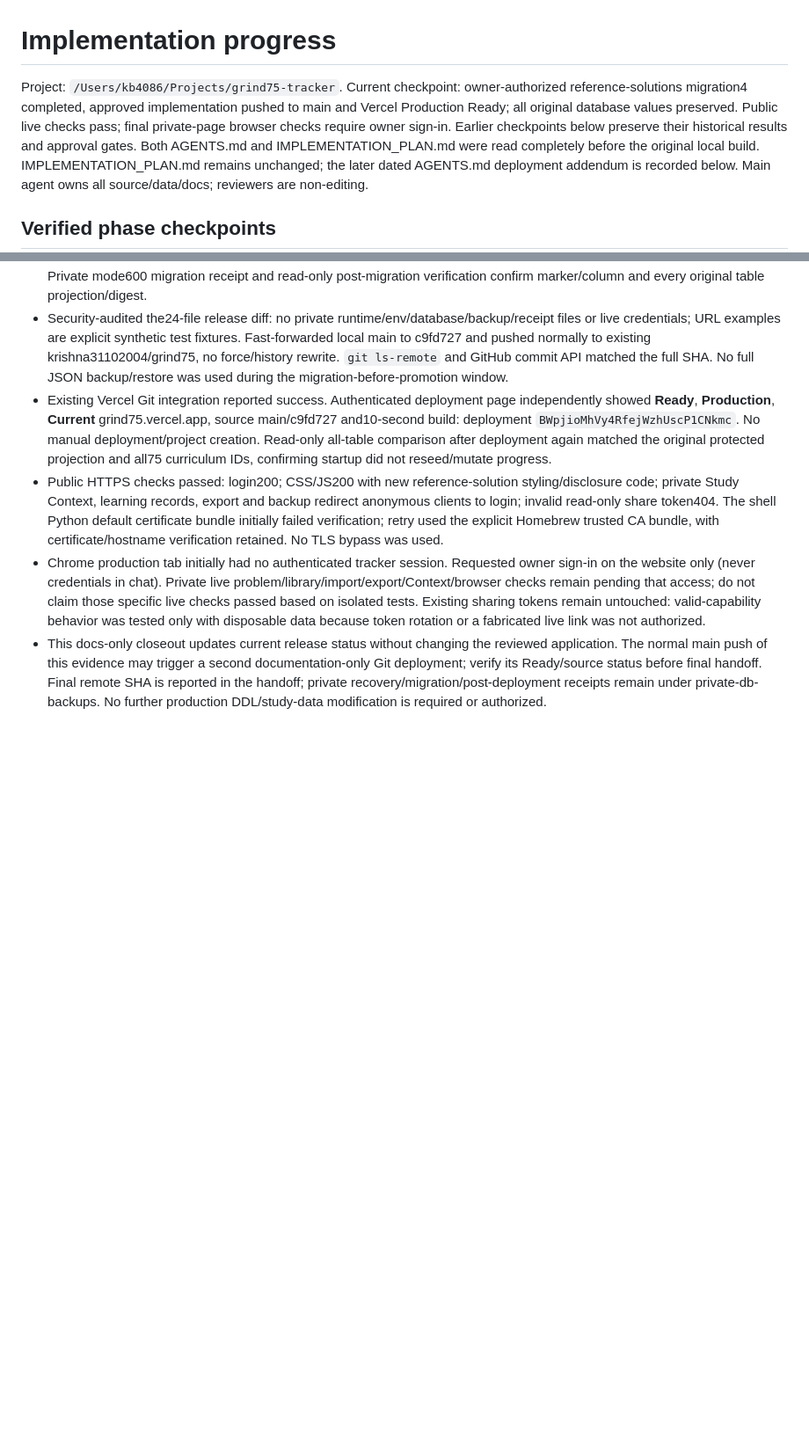
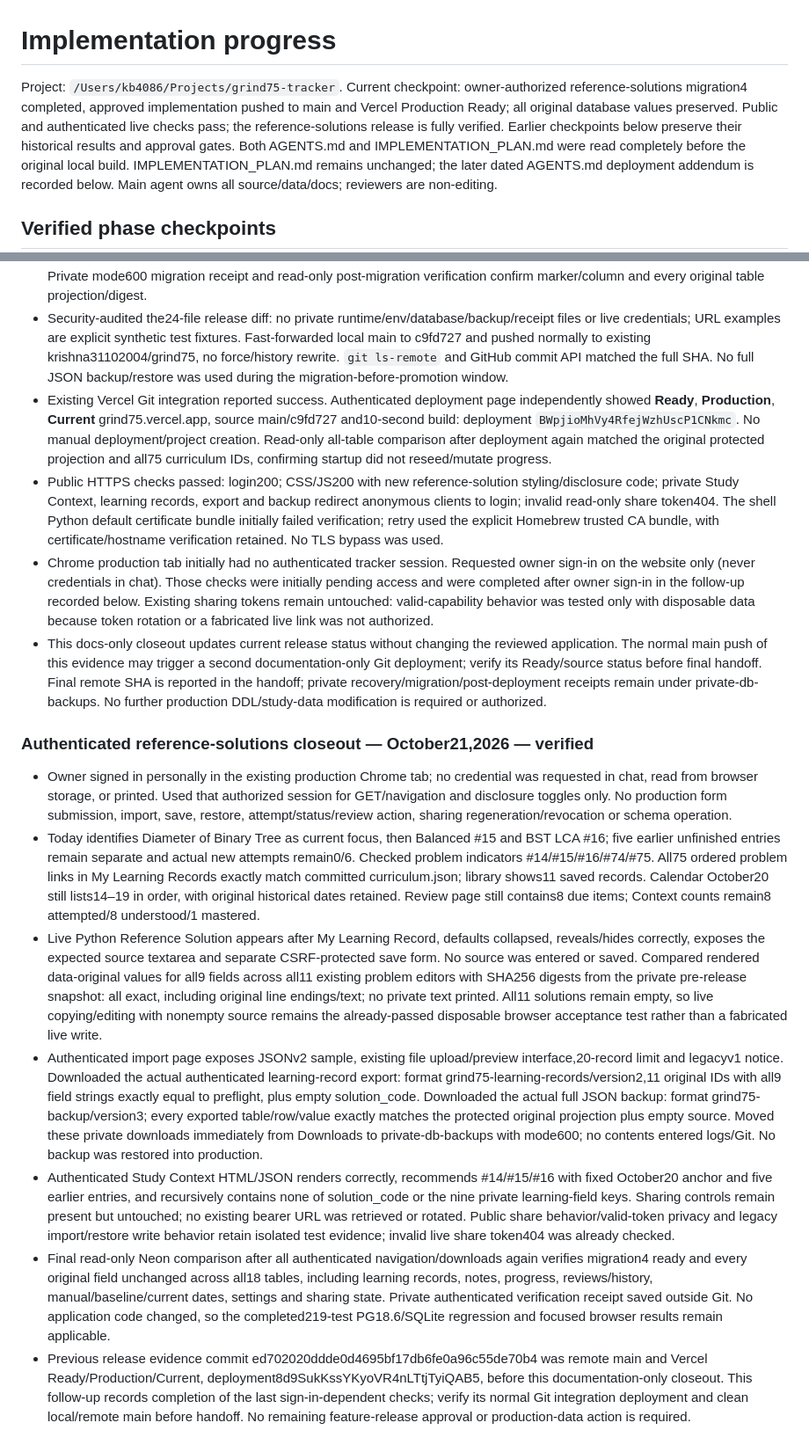
Before and after one commit to krishna31102004/grind75, a Markdown page: PROGRESS.md, 2 parts joined by grey strips. Shown at 88% size. GitHub-like rendering; blank space fills up the shorter version.

Commit message:
Record authenticated reference-solutions production verification

```diff
--- a/PROGRESS.md
+++ b/PROGRESS.md
@@ -1,6 +1,6 @@
 # Implementation progress
 
-Project: `/Users/kb4086/Projects/grind75-tracker`. Current checkpoint: owner-authorized reference-solutions migration4 completed, approved implementation pushed to main and Vercel Production Ready; all original database values preserved. Public live checks pass; final private-page browser checks require owner sign-in. Earlier checkpoints below preserve their historical results and approval gates.
+Project: `/Users/kb4086/Projects/grind75-tracker`. Current checkpoint: owner-authorized reference-solutions migration4 completed, approved implementation pushed to main and Vercel Production Ready; all original database values preserved. Public and authenticated live checks pass; the reference-solutions release is fully verified. Earlier checkpoints below preserve their historical results and approval gates.
 Both AGENTS.md and IMPLEMENTATION_PLAN.md were read completely before the original local build. IMPLEMENTATION_PLAN.md remains unchanged; the later dated AGENTS.md deployment addendum is recorded below. Main agent owns all source/data/docs; reviewers are non-editing.
 
 ## Verified phase checkpoints
@@ -302,5 +302,16 @@ Baseline: clean `main` at `a8fb4bd7e62345e4c79590fc108ea106e87d7b6d`; work is on
 - Security-audited the24-file release diff: no private runtime/env/database/backup/receipt files or live credentials; URL examples are explicit synthetic test fixtures. Fast-forwarded local main to c9fd727 and pushed normally to existing krishna31102004/grind75, no force/history rewrite. `git ls-remote` and GitHub commit API matched the full SHA. No full JSON backup/restore was used during the migration-before-promotion window.
 - Existing Vercel Git integration reported success. Authenticated deployment page independently showed **Ready**, **Production**, **Current** grind75.vercel.app, source main/c9fd727 and10-second build: deployment `BWpjioMhVy4RfejWzhUscP1CNkmc`. No manual deployment/project creation. Read-only all-table comparison after deployment again matched the original protected projection and all75 curriculum IDs, confirming startup did not reseed/mutate progress.
 - Public HTTPS checks passed: login200; CSS/JS200 with new reference-solution styling/disclosure code; private Study Context, learning records, export and backup redirect anonymous clients to login; invalid read-only share token404. The shell Python default certificate bundle initially failed verification; retry used the explicit Homebrew trusted CA bundle, with certificate/hostname verification retained. No TLS bypass was used.
-- Chrome production tab initially had no authenticated tracker session. Requested owner sign-in on the website only (never credentials in chat). Private live problem/library/import/export/Context/browser checks remain pending that access; do not claim those specific live checks passed based on isolated tests. Existing sharing tokens remain untouched: valid-capability behavior was tested only with disposable data because token rotation or a fabricated live link was not authorized.
+- Chrome production tab initially had no authenticated tracker session. Requested owner sign-in on the website only (never credentials in chat). Those checks were initially pending access and were completed after owner sign-in in the follow-up recorded below. Existing sharing tokens remain untouched: valid-capability behavior was tested only with disposable data because token rotation or a fabricated live link was not authorized.
 - This docs-only closeout updates current release status without changing the reviewed application. The normal main push of this evidence may trigger a second documentation-only Git deployment; verify its Ready/source status before final handoff. Final remote SHA is reported in the handoff; private recovery/migration/post-deployment receipts remain under private-db-backups. No further production DDL/study-data modification is required or authorized.
+
+
+### Authenticated reference-solutions closeout — October21,2026 — verified
+
+- Owner signed in personally in the existing production Chrome tab; no credential was requested in chat, read from browser storage, or printed. Used that authorized session for GET/navigation and disclosure toggles only. No production form submission, import, save, restore, attempt/status/review action, sharing regeneration/revocation or schema operation.
+- Today identifies Diameter of Binary Tree as current focus, then Balanced #15 and BST LCA #16; five earlier unfinished entries remain separate and actual new attempts remain0/6. Checked problem indicators #14/#15/#16/#74/#75. All75 ordered problem links in My Learning Records exactly match committed curriculum.json; library shows11 saved records. Calendar October20 still lists14–19 in order, with original historical dates retained. Review page still contains8 due items; Context counts remain8 attempted/8 understood/1 mastered.
+- Live Python Reference Solution appears after My Learning Record, defaults collapsed, reveals/hides correctly, exposes the expected source textarea and separate CSRF-protected save form. No source was entered or saved. Compared rendered data-original values for all9 fields across all11 existing problem editors with SHA256 digests from the private pre-release snapshot: all exact, including original line endings/text; no private text printed. All11 solutions remain empty, so live copying/editing with nonempty source remains the already-passed disposable browser acceptance test rather than a fabricated live write.
+- Authenticated import page exposes JSONv2 sample, existing file upload/preview interface,20-record limit and legacyv1 notice. Downloaded the actual authenticated learning-record export: format grind75-learning-records/version2,11 original IDs with all9 field strings exactly equal to preflight, plus empty solution_code. Downloaded the actual full JSON backup: format grind75-backup/version3; every exported table/row/value exactly matches the protected original projection plus empty source. Moved these private downloads immediately from Downloads to private-db-backups with mode600; no contents entered logs/Git. No backup was restored into production.
+- Authenticated Study Context HTML/JSON renders correctly, recommends #14/#15/#16 with fixed October20 anchor and five earlier entries, and recursively contains none of solution_code or the nine private learning-field keys. Sharing controls remain present but untouched; no existing bearer URL was retrieved or rotated. Public share behavior/valid-token privacy and legacy import/restore write behavior retain isolated test evidence; invalid live share token404 was already checked.
+- Final read-only Neon comparison after all authenticated navigation/downloads again verifies migration4 ready and every original field unchanged across all18 tables, including learning records, notes, progress, reviews/history, manual/baseline/current dates, settings and sharing state. Private authenticated verification receipt saved outside Git. No application code changed, so the completed219-test PG18.6/SQLite regression and focused browser results remain applicable.
+- Previous release evidence commit ed702020ddde0d4695bf17db6fe0a96c55de70b4 was remote main and Vercel Ready/Production/Current, deployment8d9SukKssYKyoVR4nLTtjTyiQAB5, before this documentation-only closeout. This follow-up records completion of the last sign-in-dependent checks; verify its normal Git integration deployment and clean local/remote main before handoff. No remaining feature-release approval or production-data action is required.
```
Also changed, not shown: REFERENCE_SOLUTIONS_RELEASE.md (+1 -1 lines).
